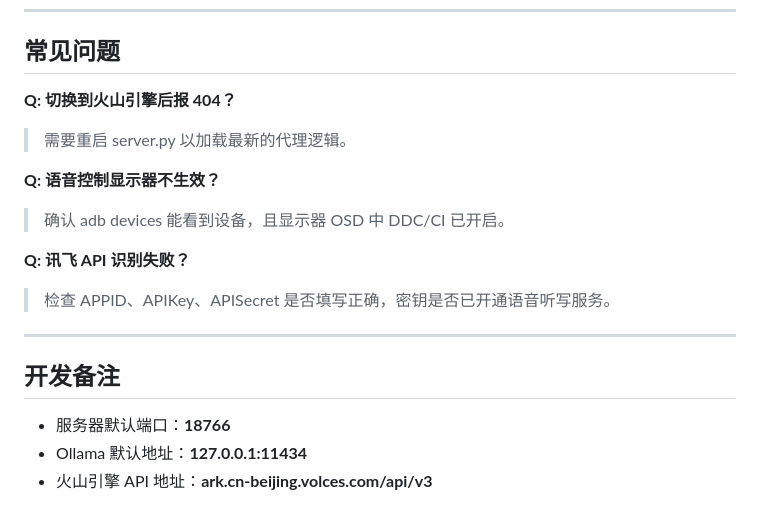
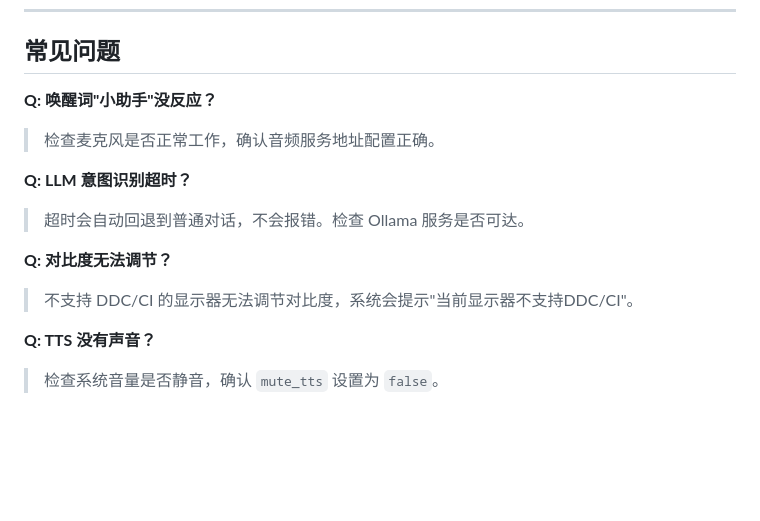
Before and after one commit to LingyunAce/iflyVoice, a Markdown page: README.md, the part around one of its changes. Rendered like a GitHub page; blank space fills up the shorter version.

```diff
--- a/README.md
+++ b/README.md
@@ -133,19 +119,14 @@ VOLCENGINE_CONFIG = {
 
 ## 常见问题
 
-**Q: 切换到火山引擎后报 404？**
-> 需要重启 server.py 以加载最新的代理逻辑。
+**Q: 唤醒词"小助手"没反应？**
+> 检查麦克风是否正常工作，确认音频服务地址配置正确。
 
-**Q: 语音控制显示器不生效？**
-> 确认 adb devices 能看到设备，且显示器 OSD 中 DDC/CI 已开启。
+**Q: LLM 意图识别超时？**
+> 超时会自动回退到普通对话，不会报错。检查 Ollama 服务是否可达。
 
-**Q: 讯飞 API 识别失败？**
-> 检查 APPID、APIKey、APISecret 是否填写正确，密钥是否已开通语音听写服务。
+**Q: 对比度无法调节？**
+> 不支持 DDC/CI 的显示器无法调节对比度，系统会提示"当前显示器不支持DDC/CI"。
 
----
-
-## 开发备注
-
-- 服务器默认端口：**18766**
-- Ollama 默认地址：**127.0.0.1:11434**
-- 火山引擎 API 地址：**ark.cn-beijing.volces.com/api/v3**
+**Q: TTS 没有声音？**
+> 检查系统音量是否静音，确认 `mute_tts` 设置为 `false`。
```
Also changed, not shown: other parts of README.md (+83 -97 lines).
